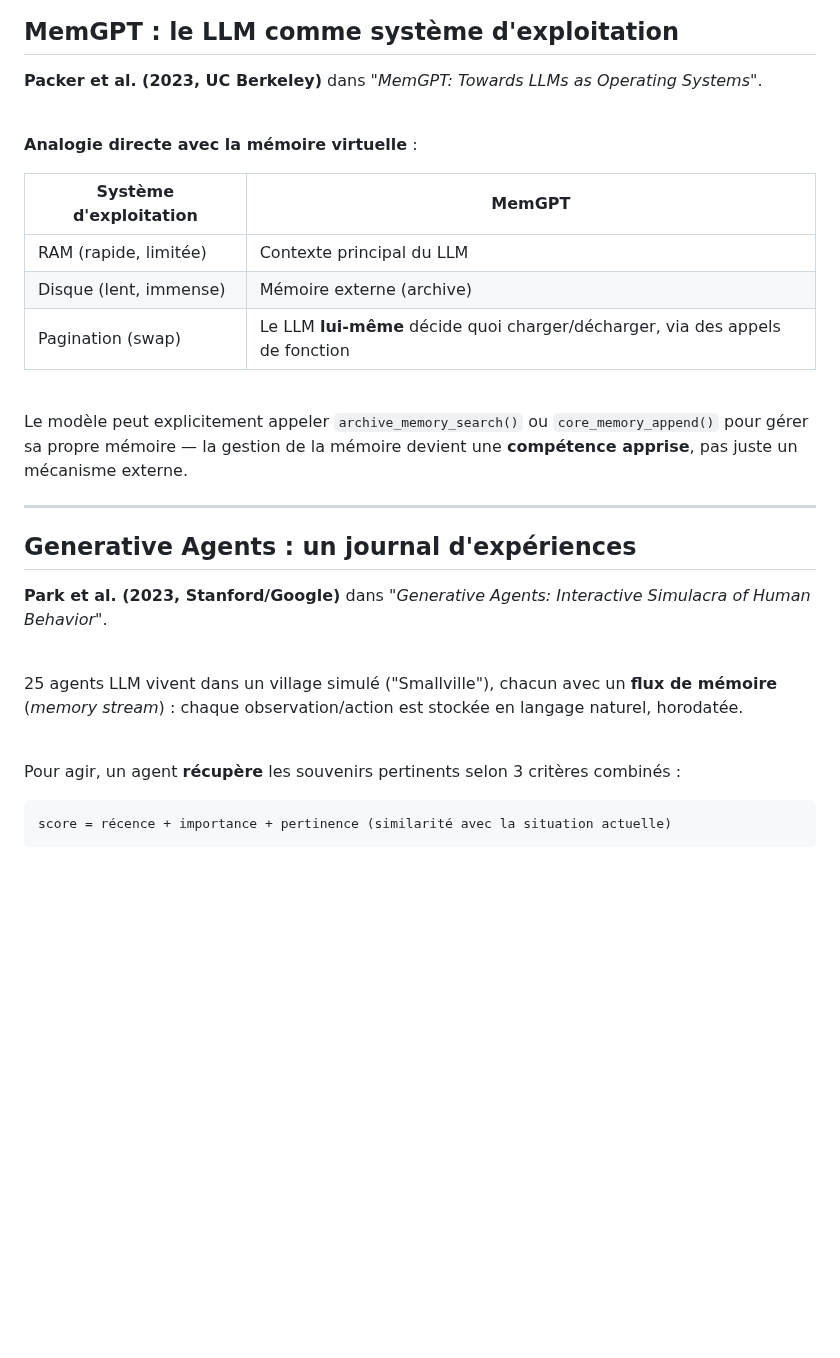
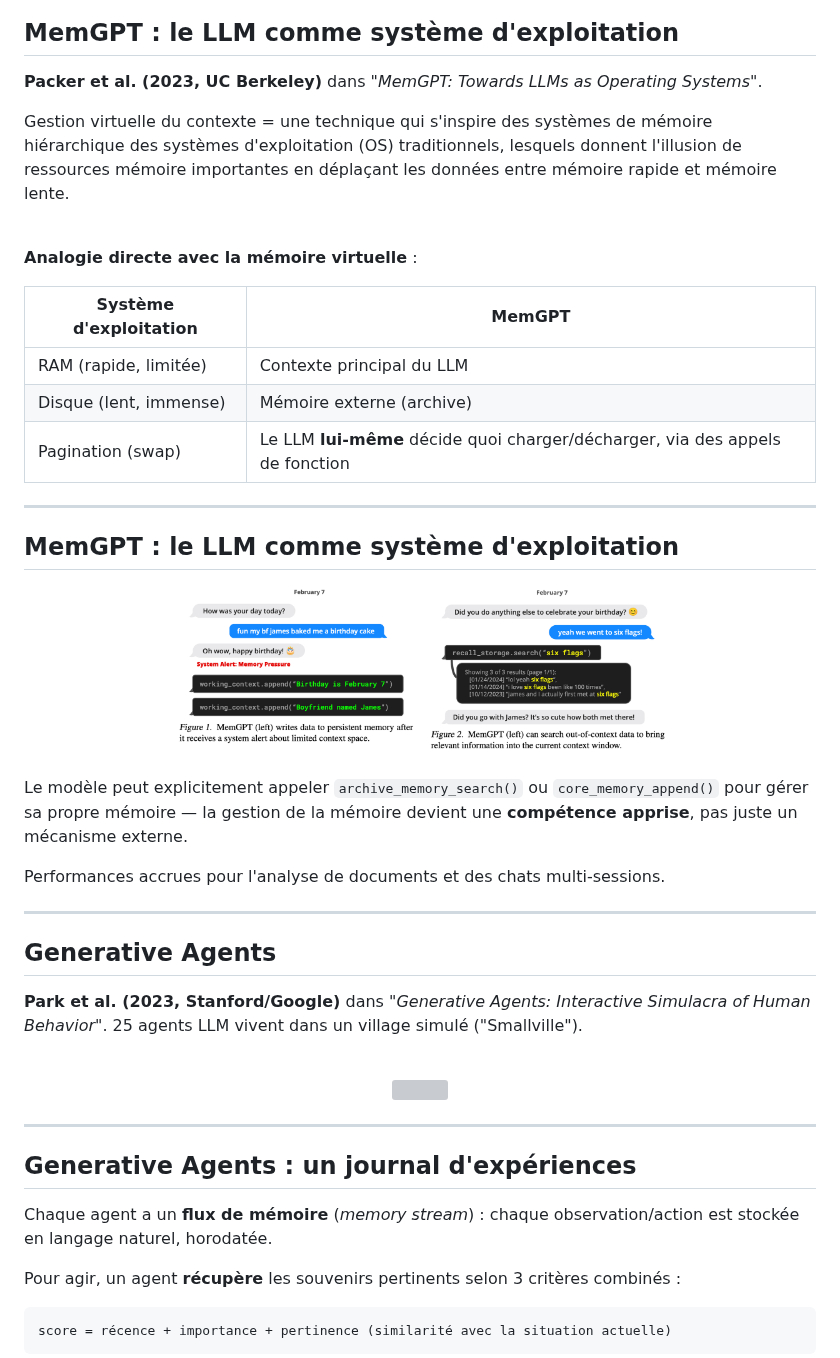
Before and after one commit to celia-nouri/IntroToLLMs, a Markdown page: markdown/seance5_slides.md, the part around one of its changes. Drawn GitHub-style; pictures changed too: imgs/course5/memgpt.png (added); blank space fills up the shorter version; grey boxes are pictures that could not be loaded.

```diff
--- a/markdown/seance5_slides.md
+++ b/markdown/seance5_slides.md
@@ -159,6 +162,8 @@ Deux approches complémentaires : gérer la mémoire comme un **système d'explo
 
 **Packer et al. (2023, UC Berkeley)** dans *"MemGPT: Towards LLMs as Operating Systems"*.
 
+Gestion virtuelle du contexte = une technique qui s'inspire des systèmes de mémoire hiérarchique des systèmes d'exploitation (OS) traditionnels, lesquels donnent l'illusion de ressources mémoire importantes en déplaçant les données entre mémoire rapide et mémoire lente.
+
 <br>
 
 **Analogie directe avec la mémoire virtuelle** :
@@ -169,21 +174,35 @@ Deux approches complémentaires : gérer la mémoire comme un **système d'explo
 | Disque (lent, immense) | Mémoire externe (archive) |
 | Pagination (swap) | Le LLM **lui-même** décide quoi charger/décharger, via des appels de fonction |
 
+---
+
+## MemGPT : le LLM comme système d'exploitation
+
+<center><img width="500px" src="../imgs/course5/memgpt.png"/></center>
+
 <br>
 
 Le modèle peut explicitement appeler `archive_memory_search()` ou `core_memory_append()` pour gérer sa propre mémoire — la gestion de la mémoire devient une **compétence apprise**, pas juste un mécanisme externe.
+
+Performances accrues pour l'analyse de documents et des chats multi-sessions.
+
+---
+
+## Generative Agents
+
+**Park et al. (2023, Stanford/Google)** dans *"Generative Agents: Interactive Simulacra of Human Behavior"*.
+25 agents LLM vivent dans un village simulé ("Smallville").
+
+
+<br>
+
+<center><img width="500px" src="../imgs/course5/genagents0.png"/></center>
 
 ---
 
 ## Generative Agents : un journal d'expériences
 
-**Park et al. (2023, Stanford/Google)** dans *"Generative Agents: Interactive Simulacra of Human Behavior"*.
-
-<br>
-
-25 agents LLM vivent dans un village simulé ("Smallville"), chacun avec un **flux de mémoire** (*memory stream*) : chaque observation/action est stockée en langage naturel, horodatée.
-
-<br>
+Chaque agent a un **flux de mémoire** (*memory stream*) : chaque observation/action est stockée en langage naturel, horodatée.
 
 Pour agir, un agent **récupère** les souvenirs pertinents selon 3 critères combinés :
 
```
Also changed, not shown: other parts of markdown/seance5_slides.md (+32 -21 lines), imgs/course5/genagents1.png (added), imgs/course5/react.png (added), imgs/course5/rewoo.png (added), 1 other file.
